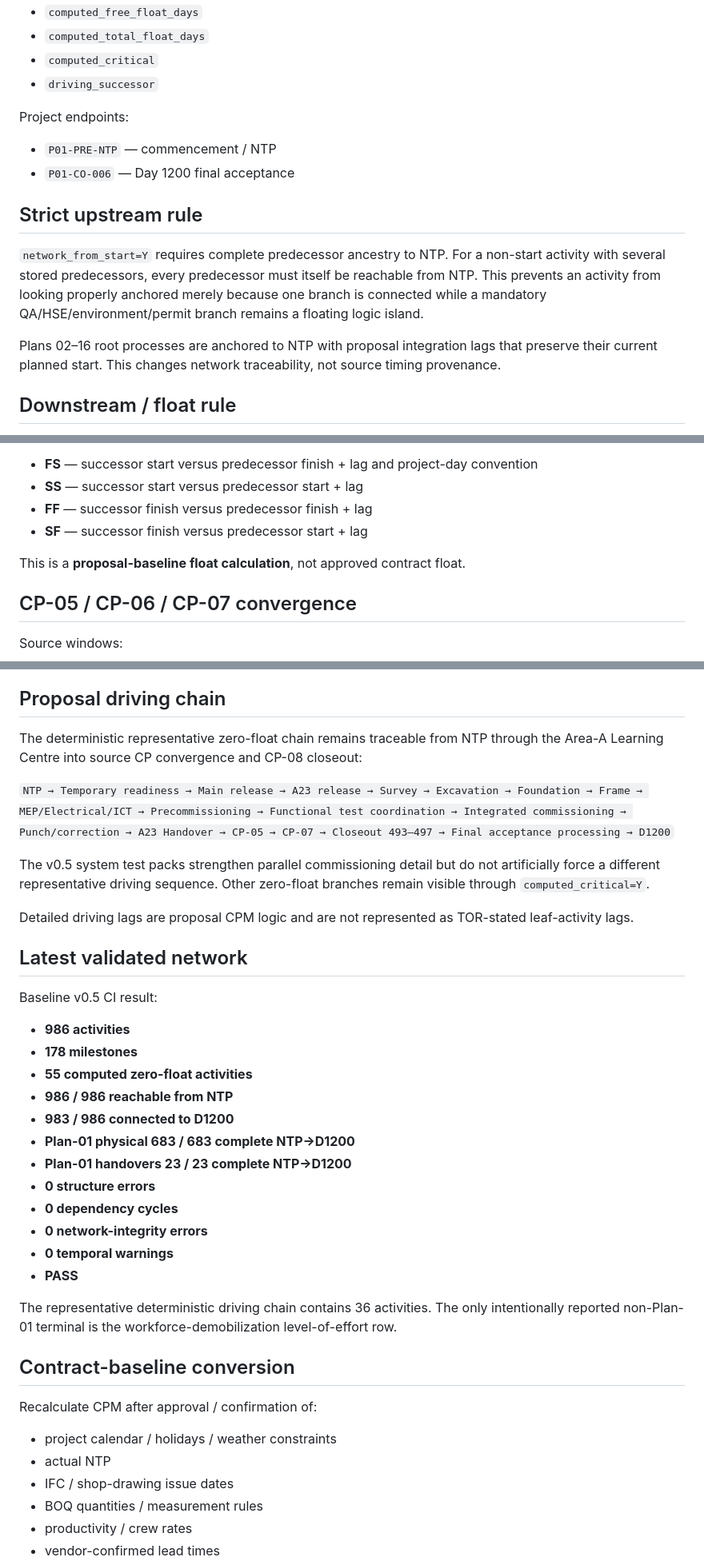
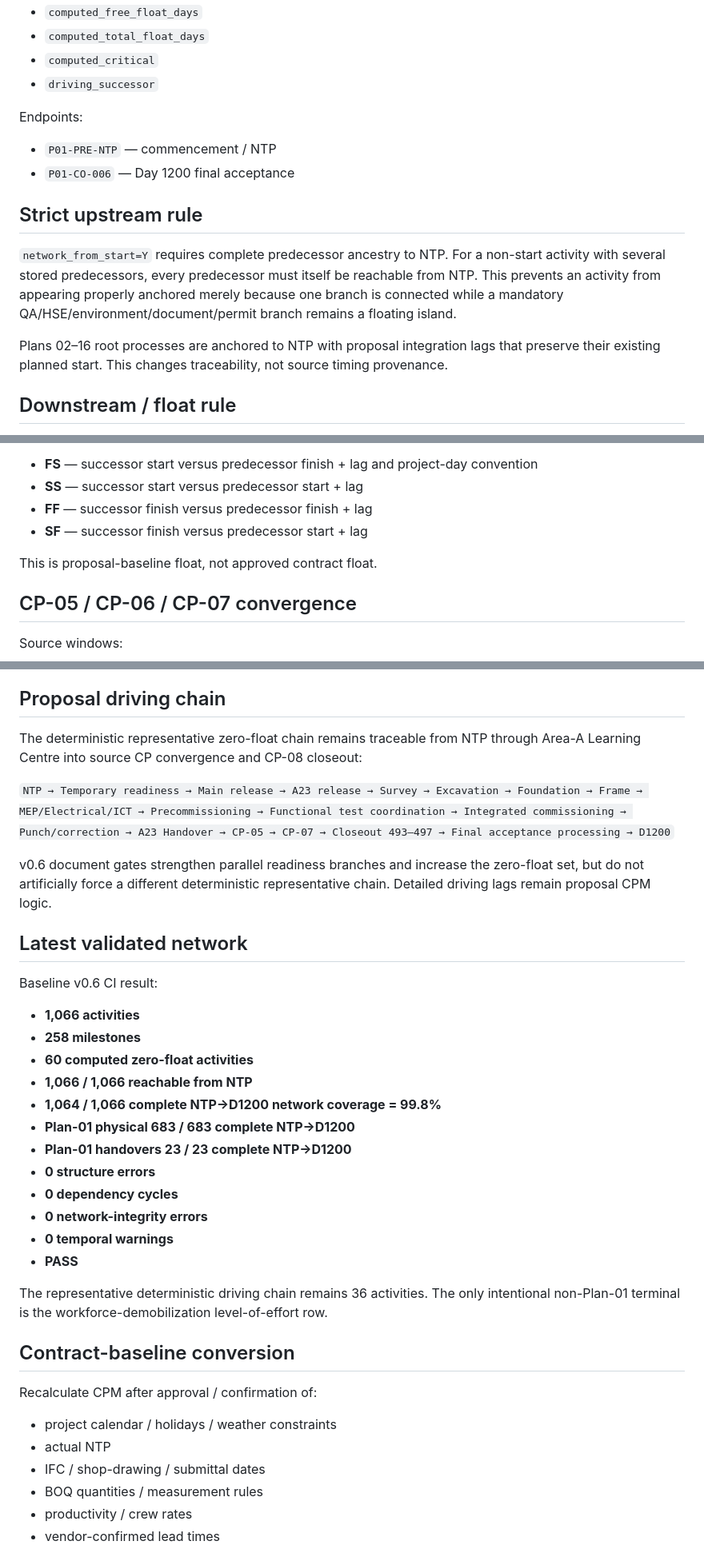
Before and after one commit to saratchai1/gantt-chart, a Markdown page: docs/cpm-method.md, 3 parts joined by grey strips. Shown at 80% size. Drawn GitHub-style.

```diff
--- a/docs/cpm-method.md
+++ b/docs/cpm-method.md
@@ -21,16 +21,16 @@ Each activity stores:
 - `computed_critical`
 - `driving_successor`
 
-Project endpoints:
+Endpoints:
 
 - `P01-PRE-NTP` — commencement / NTP
 - `P01-CO-006` — Day 1200 final acceptance
 
 ## Strict upstream rule
 
-`network_from_start=Y` requires complete predecessor ancestry to NTP. For a non-start activity with several stored predecessors, every predecessor must itself be reachable from NTP. This prevents an activity from looking properly anchored merely because one branch is connected while a mandatory QA/HSE/environment/permit branch remains a floating logic island.
+`network_from_start=Y` requires complete predecessor ancestry to NTP. For a non-start activity with several stored predecessors, every predecessor must itself be reachable from NTP. This prevents an activity from appearing properly anchored merely because one branch is connected while a mandatory QA/HSE/environment/document/permit branch remains a floating island.
 
-Plans 02–16 root processes are anchored to NTP with proposal integration lags that preserve their current planned start. This changes network traceability, not source timing provenance.
+Plans 02–16 root processes are anchored to NTP with proposal integration lags that preserve their existing planned start. This changes traceability, not source timing provenance.
 
 ## Downstream / float rule
 
@@ -43,7 +43,7 @@ Relationship gap logic:
 - **FF** — successor finish versus predecessor finish + lag
 - **SF** — successor finish versus predecessor start + lag
 
-This is a **proposal-baseline float calculation**, not approved contract float.
+This is proposal-baseline float, not approved contract float.
 
 ## CP-05 / CP-06 / CP-07 convergence
 
@@ -133,23 +125,21 @@ Supporting controls are connected where they are readiness inputs or produce req
 
 ## Proposal driving chain
 
-The deterministic representative zero-float chain remains traceable from NTP through the Area-A Learning Centre into source CP convergence and CP-08 closeout:
+The deterministic representative zero-float chain remains traceable from NTP through Area-A Learning Centre into source CP convergence and CP-08 closeout:
 
 `NTP → Temporary readiness → Main release → A23 release → Survey → Excavation → Foundation → Frame → MEP/Electrical/ICT → Precommissioning → Functional test coordination → Integrated commissioning → Punch/correction → A23 Handover → CP-05 → CP-07 → Closeout 493–497 → Final acceptance processing → D1200`
 
-The v0.5 system test packs strengthen parallel commissioning detail but do not artificially force a different representative driving sequence. Other zero-float branches remain visible through `computed_critical=Y`.
-
-Detailed driving lags are proposal CPM logic and are not represented as TOR-stated leaf-activity lags.
+v0.6 document gates strengthen parallel readiness branches and increase the zero-float set, but do not artificially force a different deterministic representative chain. Detailed driving lags remain proposal CPM logic.
 
 ## Latest validated network
 
-Baseline v0.5 CI result:
+Baseline v0.6 CI result:
 
-- **986 activities**
-- **178 milestones**
-- **55 computed zero-float activities**
-- **986 / 986 reachable from NTP**
-- **983 / 986 connected to D1200**
+- **1,066 activities**
+- **258 milestones**
+- **60 computed zero-float activities**
+- **1,066 / 1,066 reachable from NTP**
+- **1,064 / 1,066 complete NTP→D1200 network coverage = 99.8%**
 - **Plan-01 physical 683 / 683 complete NTP→D1200**
 - **Plan-01 handovers 23 / 23 complete NTP→D1200**
 - **0 structure errors**
@@ -158,7 +148,7 @@ Baseline v0.5 CI result:
 - **0 temporal warnings**
 - **PASS**
 
-The representative deterministic driving chain contains 36 activities. The only intentionally reported non-Plan-01 terminal is the workforce-demobilization level-of-effort row.
+The representative deterministic driving chain remains 36 activities. The only intentional non-Plan-01 terminal is the workforce-demobilization level-of-effort row.
 
 ## Contract-baseline conversion
 
@@ -166,7 +156,7 @@ Recalculate CPM after approval / confirmation of:
 
 - project calendar / holidays / weather constraints
 - actual NTP
-- IFC / shop-drawing issue dates
+- IFC / shop-drawing / submittal dates
 - BOQ quantities / measurement rules
 - productivity / crew rates
 - vendor-confirmed lead times
```
Also changed, not shown: other parts of docs/cpm-method.md (+32 -40 lines).
